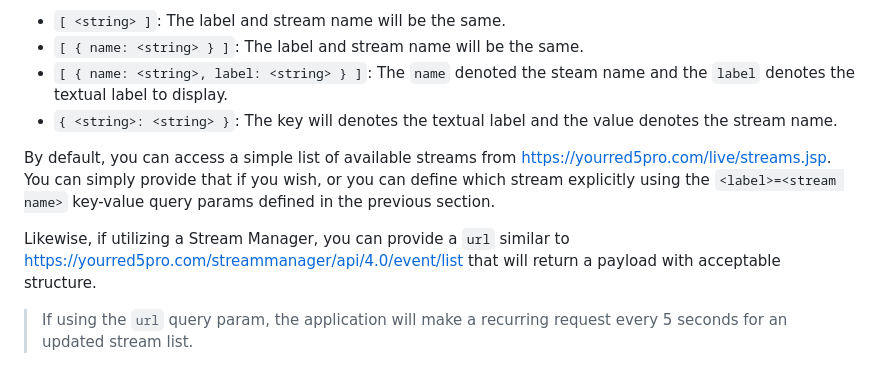
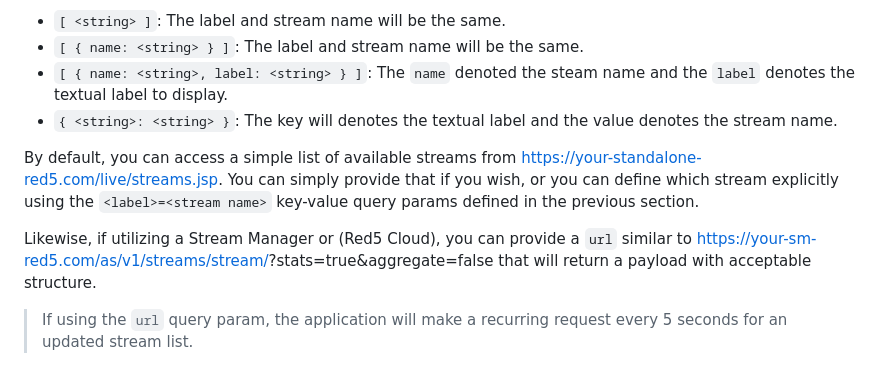
Before and after one commit to red5pro/truetime-multiview, a Markdown page: README.md, the part around the change. GitHub-like rendering.

```diff
--- a/README.md
+++ b/README.md
@@ -148,9 +148,9 @@ By providing a `url` query param, it will be used to make a `GET` request to acc
 - `[ { name: <string>, label: <string> } ]`: The `name` denoted the steam name and the `label` denotes the textual label to display.
 - `{ <string>: <string> }`: The key will denotes the textual label and the value denotes the stream name.
 
-By default, you can access a simple list of available streams from [https://yourred5pro.com/live/streams.jsp](https://yourred5pro.com/live/streams.jsp). You can simply provide that if you wish, or you can define which stream explicitly using the `<label>=<stream name>` key-value query params defined in the previous section.
+By default, you can access a simple list of available streams from [https://your-standalone-red5.com/live/streams.jsp](https://your-standalone-red5.com/live/streams.jsp). You can simply provide that if you wish, or you can define which stream explicitly using the `<label>=<stream name>` key-value query params defined in the previous section.
 
-Likewise, if utilizing a Stream Manager, you can provide a `url` similar to [https://yourred5pro.com/streammanager/api/4.0/event/list](https://yourred5pro.com/streammanager/api/4.0/event/list) that will return a payload with acceptable structure.
+Likewise, if utilizing a Stream Manager or (Red5 Cloud), you can provide a `url` similar to [https://your-sm-red5.com/as/v1/streams/stream/<nodeGroupName>?stats=true&aggregate=false](https://your-sm-red5.com/as/v1/streams/stream/<nodeGroupName>?stats=true&aggregate=false) that will return a payload with acceptable structure.
 
 > If using the `url` query param, the application will make a recurring request every 5 seconds for an updated stream list.
 
```
